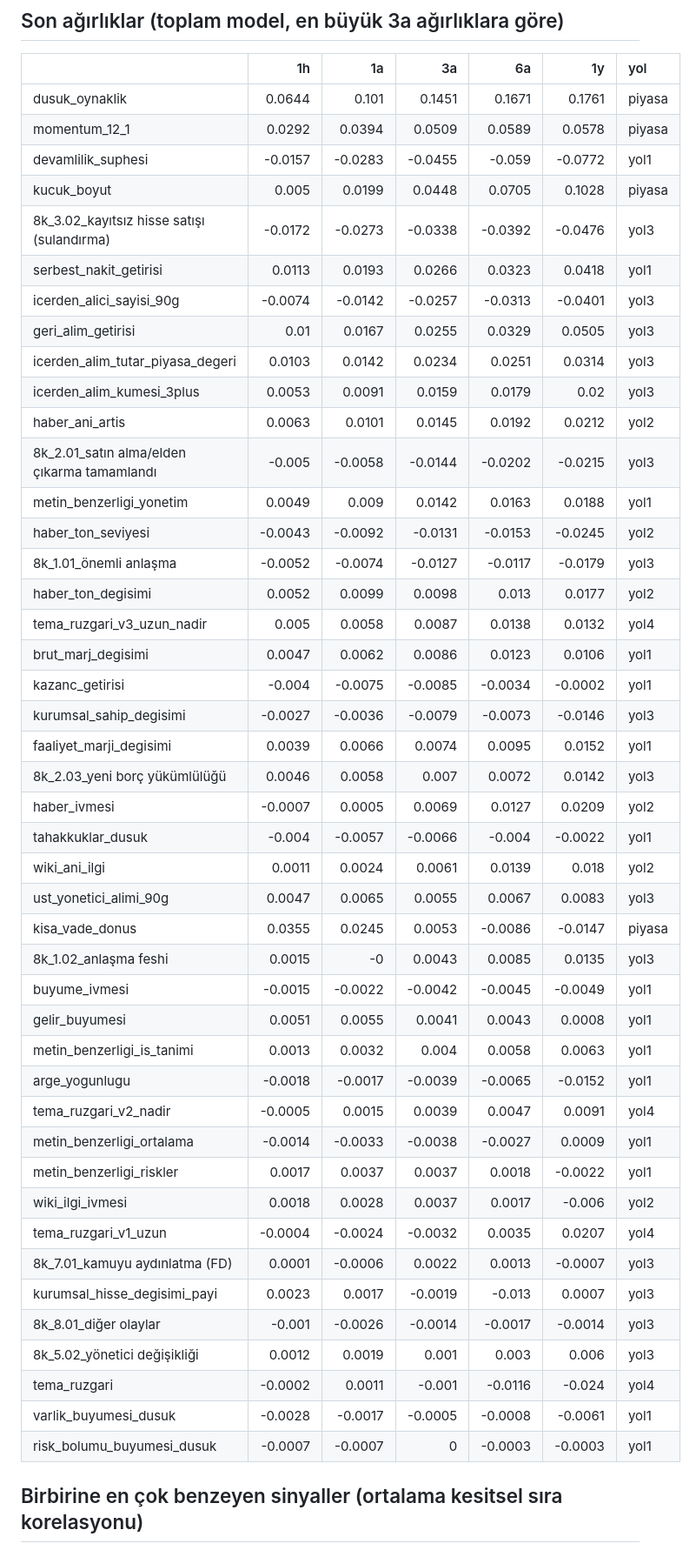
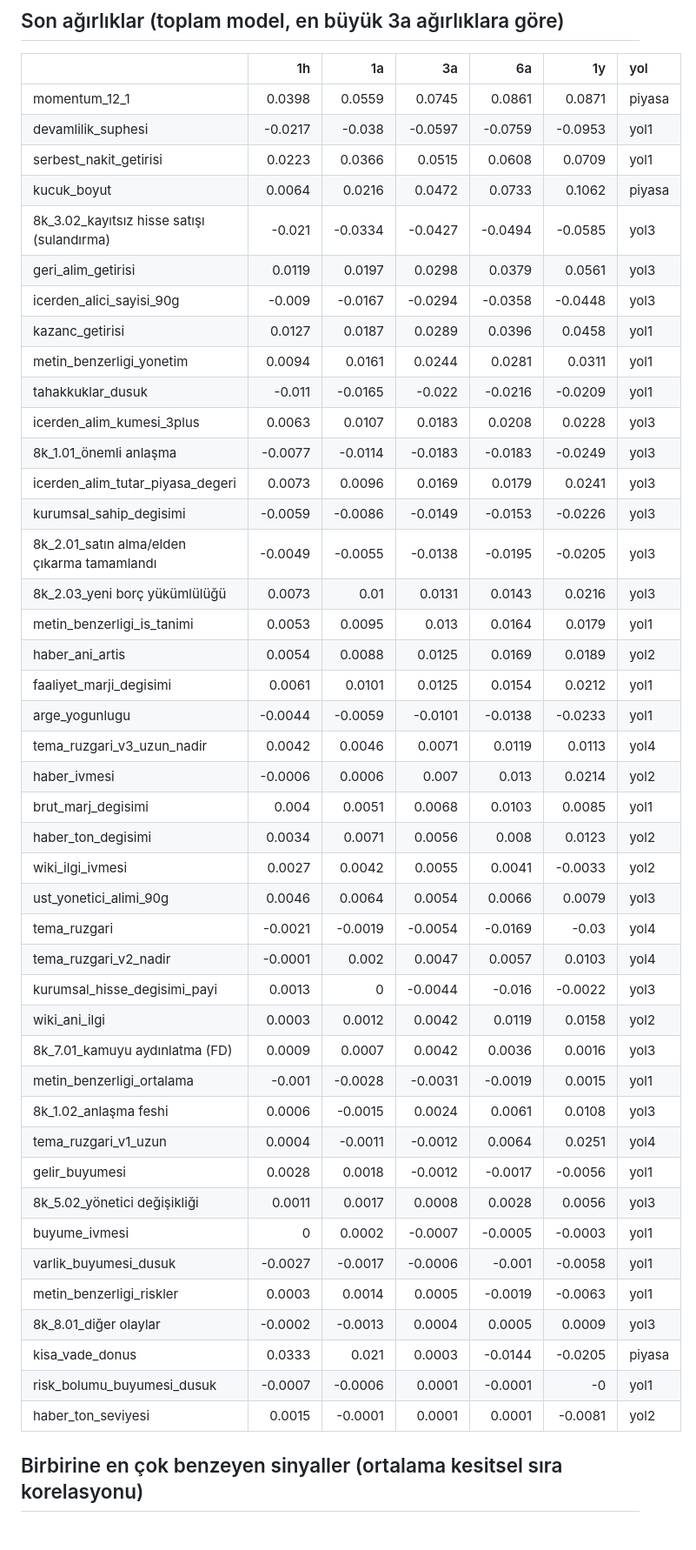
Before and after one commit to dalkilicetin/firsat-radari-v2, a Markdown page: reports/research/model.md, the part around one of its changes. Shown at 87% size. GitHub-like rendering.

Commit message:
4. aşama: model raporu (sabit ayar B, tüm yol modelleri)
Co-Authored-By: Claude Opus 5.5 <noreply@anthropic.com>
Claude-Session: https://claude.ai/code/session_01E5edJiuUb67y31GwvF9pzS

```diff
--- a/reports/research/model.md
+++ b/reports/research/model.md
@@ -86,50 +86,49 @@ Her hisse için en yüksek puanı aldığı vade (puan ≥ 70). Atanan vadedeki
 
 |                                             |      1h |      1a |      3a |      6a |      1y | yol    |
 |:--------------------------------------------|--------:|--------:|--------:|--------:|--------:|:-------|
-| dusuk_oynaklik                              |  0.0644 |  0.101  |  0.1451 |  0.1671 |  0.1761 | piyasa |
-| momentum_12_1                               |  0.0292 |  0.0394 |  0.0509 |  0.0589 |  0.0578 | piyasa |
-| devamlilik_suphesi                          | -0.0157 | -0.0283 | -0.0455 | -0.059  | -0.0772 | yol1   |
-| kucuk_boyut                                 |  0.005  |  0.0199 |  0.0448 |  0.0705 |  0.1028 | piyasa |
-| 8k_3.02_kayıtsız hisse satışı (sulandırma)  | -0.0172 | -0.0273 | -0.0338 | -0.0392 | -0.0476 | yol3   |
-| serbest_nakit_getirisi                      |  0.0113 |  0.0193 |  0.0266 |  0.0323 |  0.0418 | yol1   |
-| icerden_alici_sayisi_90g                    | -0.0074 | -0.0142 | -0.0257 | -0.0313 | -0.0401 | yol3   |
-| geri_alim_getirisi                          |  0.01   |  0.0167 |  0.0255 |  0.0329 |  0.0505 | yol3   |
-| icerden_alim_tutar_piyasa_degeri            |  0.0103 |  0.0142 |  0.0234 |  0.0251 |  0.0314 | yol3   |
-| icerden_alim_kumesi_3plus                   |  0.0053 |  0.0091 |  0.0159 |  0.0179 |  0.02   | yol3   |
-| haber_ani_artis                             |  0.0063 |  0.0101 |  0.0145 |  0.0192 |  0.0212 | yol2   |
-| 8k_2.01_satın alma/elden çıkarma tamamlandı | -0.005  | -0.0058 | -0.0144 | -0.0202 | -0.0215 | yol3   |
-| metin_benzerligi_yonetim                    |  0.0049 |  0.009  |  0.0142 |  0.0163 |  0.0188 | yol1   |
-| haber_ton_seviyesi                          | -0.0043 | -0.0092 | -0.0131 | -0.0153 | -0.0245 | yol2   |
-| 8k_1.01_önemli anlaşma                      | -0.0052 | -0.0074 | -0.0127 | -0.0117 | -0.0179 | yol3   |
-| haber_ton_degisimi                          |  0.0052 |  0.0099 |  0.0098 |  0.013  |  0.0177 | yol2   |
-| tema_ruzgari_v3_uzun_nadir                  |  0.005  |  0.0058 |  0.0087 |  0.0138 |  0.0132 | yol4   |
-| brut_marj_degisimi                          |  0.0047 |  0.0062 |  0.0086 |  0.0123 |  0.0106 | yol1   |
-| kazanc_getirisi                             | -0.004  | -0.0075 | -0.0085 | -0.0034 | -0.0002 | yol1   |
-| kurumsal_sahip_degisimi                     | -0.0027 | -0.0036 | -0.0079 | -0.0073 | -0.0146 | yol3   |
-| faaliyet_marji_degisimi                     |  0.0039 |  0.0066 |  0.0074 |  0.0095 |  0.0152 | yol1   |
-| 8k_2.03_yeni borç yükümlülüğü               |  0.0046 |  0.0058 |  0.007  |  0.0072 |  0.0142 | yol3   |
-| haber_ivmesi                                | -0.0007 |  0.0005 |  0.0069 |  0.0127 |  0.0209 | yol2   |
-| tahakkuklar_dusuk                           | -0.004  | -0.0057 | -0.0066 | -0.004  | -0.0022 | yol1   |
-| wiki_ani_ilgi                               |  0.0011 |  0.0024 |  0.0061 |  0.0139 |  0.018  | yol2   |
-| ust_yonetici_alimi_90g                      |  0.0047 |  0.0065 |  0.0055 |  0.0067 |  0.0083 | yol3   |
-| kisa_vade_donus                             |  0.0355 |  0.0245 |  0.0053 | -0.0086 | -0.0147 | piyasa |
-| 8k_1.02_anlaşma feshi                       |  0.0015 | -0      |  0.0043 |  0.0085 |  0.0135 | yol3   |
-| buyume_ivmesi                               | -0.0015 | -0.0022 | -0.0042 | -0.0045 | -0.0049 | yol1   |
-| gelir_buyumesi                              |  0.0051 |  0.0055 |  0.0041 |  0.0043 |  0.0008 | yol1   |
-| metin_benzerligi_is_tanimi                  |  0.0013 |  0.0032 |  0.004  |  0.0058 |  0.0063 | yol1   |
-| arge_yogunlugu                              | -0.0018 | -0.0017 | -0.0039 | -0.0065 | -0.0152 | yol1   |
-| tema_ruzgari_v2_nadir                       | -0.0005 |  0.0015 |  0.0039 |  0.0047 |  0.0091 | yol4   |
-| metin_benzerligi_ortalama                   | -0.0014 | -0.0033 | -0.0038 | -0.0027 |  0.0009 | yol1   |
-| metin_benzerligi_riskler                    |  0.0017 |  0.0037 |  0.0037 |  0.0018 | -0.0022 | yol1   |
-| wiki_ilgi_ivmesi                            |  0.0018 |  0.0028 |  0.0037 |  0.0017 | -0.006  | yol2   |
-| tema_ruzgari_v1_uzun                        | -0.0004 | -0.0024 | -0.0032 |  0.0035 |  0.0207 | yol4   |
-| 8k_7.01_kamuyu aydınlatma (FD)              |  0.0001 | -0.0006 |  0.0022 |  0.0013 | -0.0007 | yol3   |
-| kurumsal_hisse_degisimi_payi                |  0.0023 |  0.0017 | -0.0019 | -0.013  |  0.0007 | yol3   |
-| 8k_8.01_diğer olaylar                       | -0.001  | -0.0026 | -0.0014 | -0.0017 | -0.0014 | yol3   |
-| 8k_5.02_yönetici değişikliği                |  0.0012 |  0.0019 |  0.001  |  0.003  |  0.006  | yol3   |
-| tema_ruzgari                                | -0.0002 |  0.0011 | -0.001  | -0.0116 | -0.024  | yol4   |
-| varlik_buyumesi_dusuk                       | -0.0028 | -0.0017 | -0.0005 | -0.0008 | -0.0061 | yol1   |
-| risk_bolumu_buyumesi_dusuk                  | -0.0007 | -0.0007 |  0      | -0.0003 | -0.0003 | yol1   |
+| momentum_12_1                               |  0.0398 |  0.0559 |  0.0745 |  0.0861 |  0.0871 | piyasa |
+| devamlilik_suphesi                          | -0.0217 | -0.038  | -0.0597 | -0.0759 | -0.0953 | yol1   |
+| serbest_nakit_getirisi                      |  0.0223 |  0.0366 |  0.0515 |  0.0608 |  0.0709 | yol1   |
+| kucuk_boyut                                 |  0.0064 |  0.0216 |  0.0472 |  0.0733 |  0.1062 | piyasa |
+| 8k_3.02_kayıtsız hisse satışı (sulandırma)  | -0.021  | -0.0334 | -0.0427 | -0.0494 | -0.0585 | yol3   |
+| geri_alim_getirisi                          |  0.0119 |  0.0197 |  0.0298 |  0.0379 |  0.0561 | yol3   |
+| icerden_alici_sayisi_90g                    | -0.009  | -0.0167 | -0.0294 | -0.0358 | -0.0448 | yol3   |
+| kazanc_getirisi                             |  0.0127 |  0.0187 |  0.0289 |  0.0396 |  0.0458 | yol1   |
+| metin_benzerligi_yonetim                    |  0.0094 |  0.0161 |  0.0244 |  0.0281 |  0.0311 | yol1   |
+| tahakkuklar_dusuk                           | -0.011  | -0.0165 | -0.022  | -0.0216 | -0.0209 | yol1   |
+| icerden_alim_kumesi_3plus                   |  0.0063 |  0.0107 |  0.0183 |  0.0208 |  0.0228 | yol3   |
+| 8k_1.01_önemli anlaşma                      | -0.0077 | -0.0114 | -0.0183 | -0.0183 | -0.0249 | yol3   |
+| icerden_alim_tutar_piyasa_degeri            |  0.0073 |  0.0096 |  0.0169 |  0.0179 |  0.0241 | yol3   |
+| kurumsal_sahip_degisimi                     | -0.0059 | -0.0086 | -0.0149 | -0.0153 | -0.0226 | yol3   |
+| 8k_2.01_satın alma/elden çıkarma tamamlandı | -0.0049 | -0.0055 | -0.0138 | -0.0195 | -0.0205 | yol3   |
+| 8k_2.03_yeni borç yükümlülüğü               |  0.0073 |  0.01   |  0.0131 |  0.0143 |  0.0216 | yol3   |
+| metin_benzerligi_is_tanimi                  |  0.0053 |  0.0095 |  0.013  |  0.0164 |  0.0179 | yol1   |
+| haber_ani_artis                             |  0.0054 |  0.0088 |  0.0125 |  0.0169 |  0.0189 | yol2   |
+| faaliyet_marji_degisimi                     |  0.0061 |  0.0101 |  0.0125 |  0.0154 |  0.0212 | yol1   |
+| arge_yogunlugu                              | -0.0044 | -0.0059 | -0.0101 | -0.0138 | -0.0233 | yol1   |
+| tema_ruzgari_v3_uzun_nadir                  |  0.0042 |  0.0046 |  0.0071 |  0.0119 |  0.0113 | yol4   |
+| haber_ivmesi                                | -0.0006 |  0.0006 |  0.007  |  0.013  |  0.0214 | yol2   |
+| brut_marj_degisimi                          |  0.004  |  0.0051 |  0.0068 |  0.0103 |  0.0085 | yol1   |
+| haber_ton_degisimi                          |  0.0034 |  0.0071 |  0.0056 |  0.008  |  0.0123 | yol2   |
+| wiki_ilgi_ivmesi                            |  0.0027 |  0.0042 |  0.0055 |  0.0041 | -0.0033 | yol2   |
+| ust_yonetici_alimi_90g                      |  0.0046 |  0.0064 |  0.0054 |  0.0066 |  0.0079 | yol3   |
+| tema_ruzgari                                | -0.0021 | -0.0019 | -0.0054 | -0.0169 | -0.03   | yol4   |
+| tema_ruzgari_v2_nadir                       | -0.0001 |  0.002  |  0.0047 |  0.0057 |  0.0103 | yol4   |
+| kurumsal_hisse_degisimi_payi                |  0.0013 |  0      | -0.0044 | -0.016  | -0.0022 | yol3   |
+| wiki_ani_ilgi                               |  0.0003 |  0.0012 |  0.0042 |  0.0119 |  0.0158 | yol2   |
+| 8k_7.01_kamuyu aydınlatma (FD)              |  0.0009 |  0.0007 |  0.0042 |  0.0036 |  0.0016 | yol3   |
+| metin_benzerligi_ortalama                   | -0.001  | -0.0028 | -0.0031 | -0.0019 |  0.0015 | yol1   |
+| 8k_1.02_anlaşma feshi                       |  0.0006 | -0.0015 |  0.0024 |  0.0061 |  0.0108 | yol3   |
+| tema_ruzgari_v1_uzun                        |  0.0004 | -0.0011 | -0.0012 |  0.0064 |  0.0251 | yol4   |
+| gelir_buyumesi                              |  0.0028 |  0.0018 | -0.0012 | -0.0017 | -0.0056 | yol1   |
+| 8k_5.02_yönetici değişikliği                |  0.0011 |  0.0017 |  0.0008 |  0.0028 |  0.0056 | yol3   |
+| buyume_ivmesi                               |  0      |  0.0002 | -0.0007 | -0.0005 | -0.0003 | yol1   |
+| varlik_buyumesi_dusuk                       | -0.0027 | -0.0017 | -0.0006 | -0.001  | -0.0058 | yol1   |
+| metin_benzerligi_riskler                    |  0.0003 |  0.0014 |  0.0005 | -0.0019 | -0.0063 | yol1   |
+| 8k_8.01_diğer olaylar                       | -0.0002 | -0.0013 |  0.0004 |  0.0005 |  0.0009 | yol3   |
+| kisa_vade_donus                             |  0.0333 |  0.021  |  0.0003 | -0.0144 | -0.0205 | piyasa |
+| risk_bolumu_buyumesi_dusuk                  | -0.0007 | -0.0006 |  0.0001 | -0.0001 | -0      | yol1   |
+| haber_ton_seviyesi                          |  0.0015 | -0.0001 |  0.0001 |  0.0001 | -0.0081 | yol2   |
 
 ## Birbirine en çok benzeyen sinyaller (ortalama kesitsel sıra korelasyonu)
 
```
Also changed, not shown: other parts of reports/research/model.md (+35 -35 lines).
